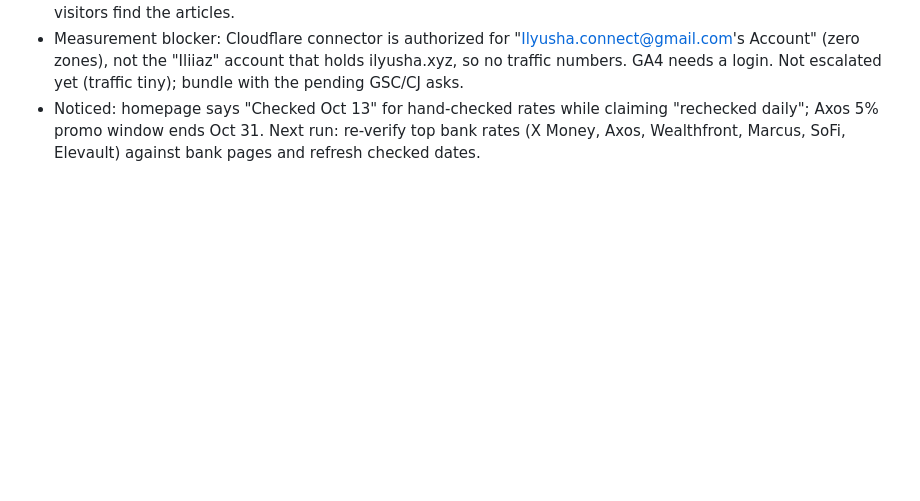
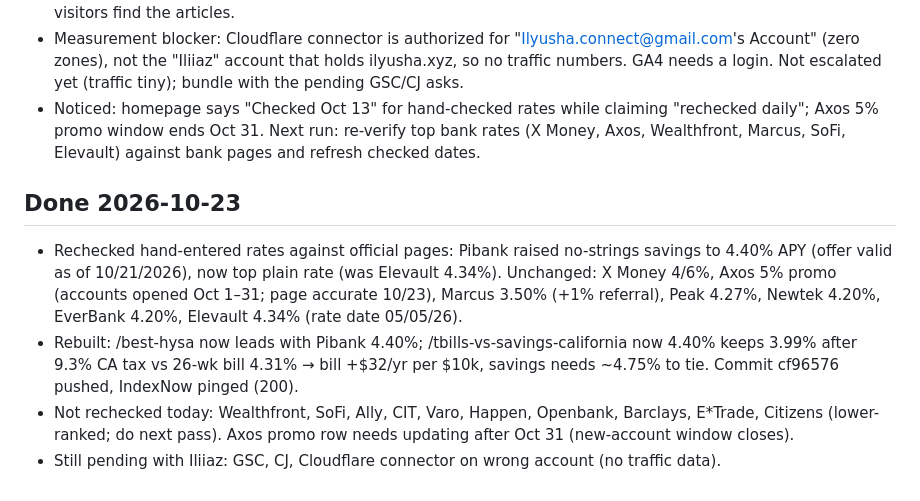
Before and after one commit to ianomad/money, a Markdown page: .business-progress.md, the part around the change. Drawn GitHub-style; blank space fills up the shorter version.

Commit message:
Progress 2026-10-23

```diff
--- a/.business-progress.md
+++ b/.business-progress.md
@@ -67,3 +67,9 @@
 - Shipped homepage "Quick answers" line under the header linking all 4 guides (commit 54fca13, live) so bio visitors find the articles.
 - Measurement blocker: Cloudflare connector is authorized for "Ilyusha.connect@gmail.com's Account" (zero zones), not the "Iliiaz" account that holds ilyusha.xyz, so no traffic numbers. GA4 needs a login. Not escalated yet (traffic tiny); bundle with the pending GSC/CJ asks.
 - Noticed: homepage says "Checked Oct 13" for hand-checked rates while claiming "rechecked daily"; Axos 5% promo window ends Oct 31. Next run: re-verify top bank rates (X Money, Axos, Wealthfront, Marcus, SoFi, Elevault) against bank pages and refresh checked dates.
+
+## Done 2026-10-23
+- Rechecked hand-entered rates against official pages: Pibank raised no-strings savings to 4.40% APY (offer valid as of 10/21/2026), now top plain rate (was Elevault 4.34%). Unchanged: X Money 4/6%, Axos 5% promo (accounts opened Oct 1–31; page accurate 10/23), Marcus 3.50% (+1% referral), Peak 4.27%, Newtek 4.20%, EverBank 4.20%, Elevault 4.34% (rate date 05/05/26).
+- Rebuilt: /best-hysa now leads with Pibank 4.40%; /tbills-vs-savings-california now 4.40% keeps 3.99% after 9.3% CA tax vs 26-wk bill 4.31% → bill +$32/yr per $10k, savings needs ~4.75% to tie. Commit cf96576 pushed, IndexNow pinged (200).
+- Not rechecked today: Wealthfront, SoFi, Ally, CIT, Varo, Happen, Openbank, Barclays, E*Trade, Citizens (lower-ranked; do next pass). Axos promo row needs updating after Oct 31 (new-account window closes).
+- Still pending with Iliiaz: GSC, CJ, Cloudflare connector on wrong account (no traffic data).
```
